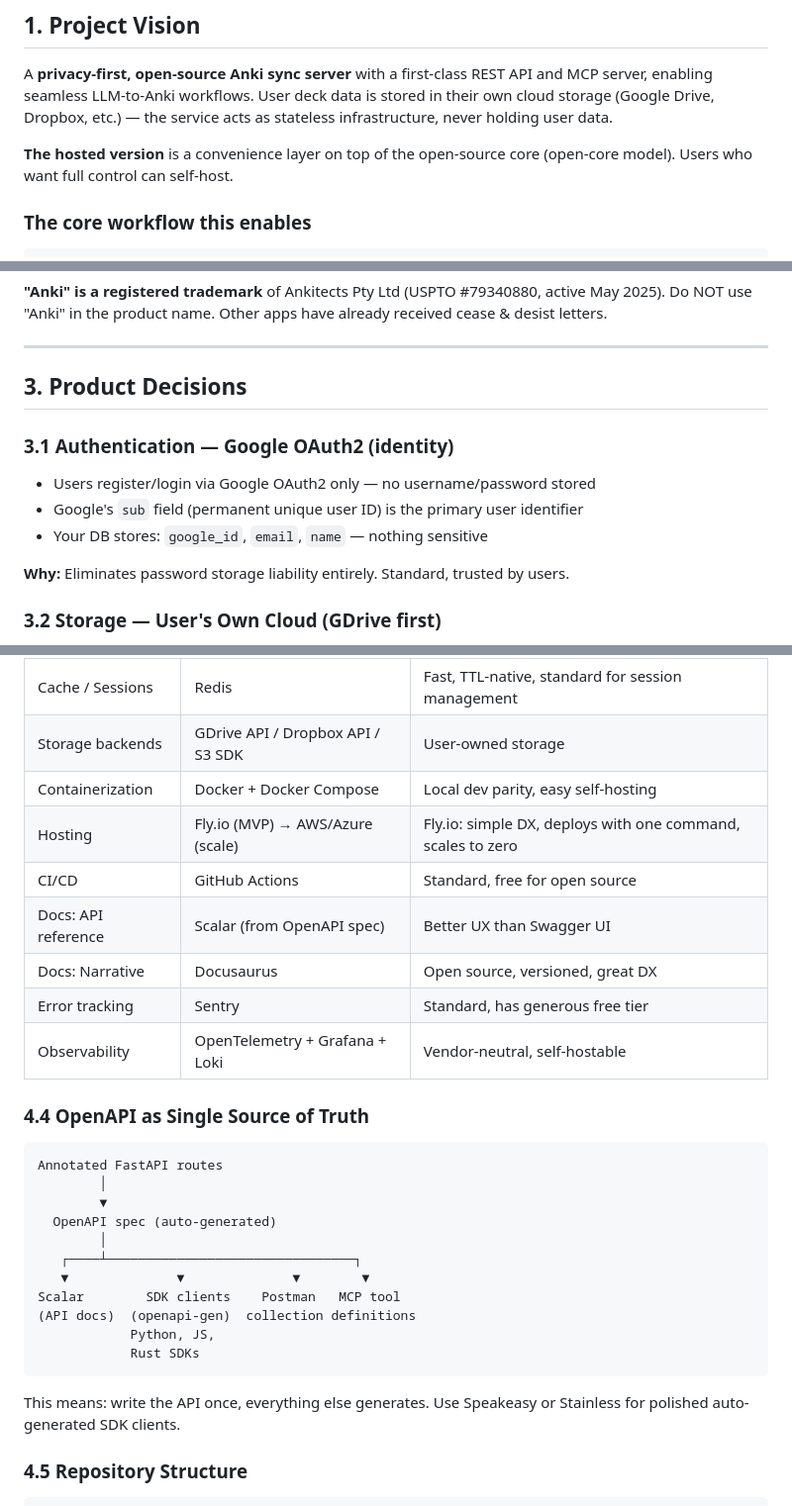
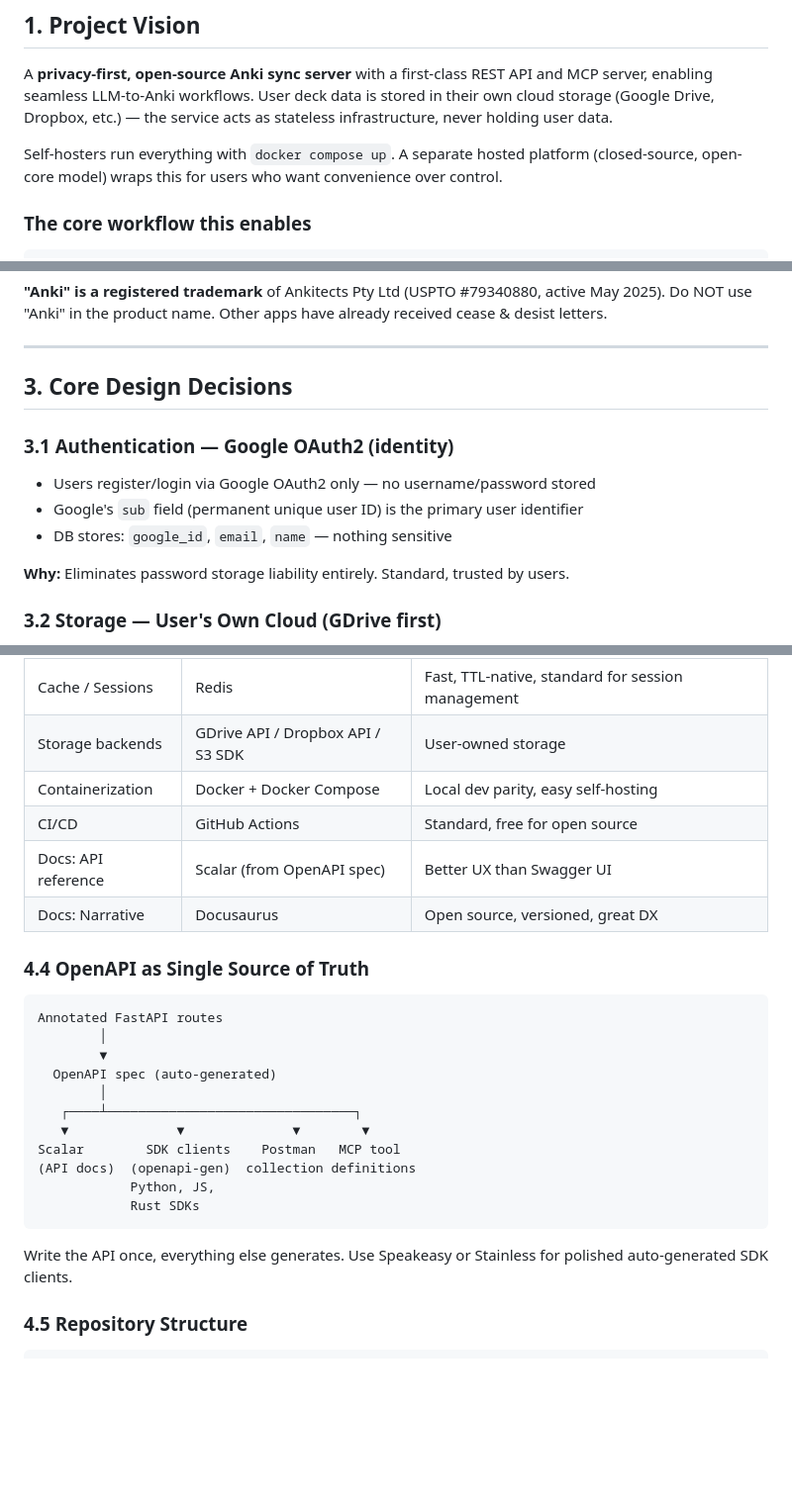
Before and after one commit to danielpmichalski/anki-cloud, a Markdown page: CLAUDE.md, 3 parts joined by grey strips. Shown at 99% size. Drawn GitHub-style; blank space fills up the shorter version.

````diff
--- a/CLAUDE.md
+++ b/CLAUDE.md
@@ -13,8 +13,8 @@ enabling seamless LLM-to-Anki workflows. User deck data is stored in their own c
 (Google Drive, Dropbox, etc.) — the service acts as stateless infrastructure, never holding
 user data.
 
-**The hosted version** is a convenience layer on top of the open-source core (open-core model).
-Users who want full control can self-host.
+Self-hosters run everything with `docker compose up`. A separate hosted platform (closed-source,
+open-core model) wraps this for users who want convenience over control.
 
 ### The core workflow this enables
 
@@ -60,13 +60,13 @@ Do NOT use "Anki" in the product name. Other apps have already received cease &
 
 ---
 
-## 3. Product Decisions
+## 3. Core Design Decisions
 
 ### 3.1 Authentication — Google OAuth2 (identity)
 
 - Users register/login via Google OAuth2 only — no username/password stored
 - Google's `sub` field (permanent unique user ID) is the primary user identifier
-- Your DB stores: `google_id`, `email`, `name` — nothing sensitive
+- DB stores: `google_id`, `email`, `name` — nothing sensitive
 
 **Why:** Eliminates password storage liability entirely. Standard, trusted by users.
 
@@ -230,12 +221,9 @@ All of that lives in the user's GDrive.
 | Cache / Sessions | Redis | Fast, TTL-native, standard for session management |
 | Storage backends | GDrive API / Dropbox API / S3 SDK | User-owned storage |
 | Containerization | Docker + Docker Compose | Local dev parity, easy self-hosting |
-| Hosting | Fly.io (MVP) → AWS/Azure (scale) | Fly.io: simple DX, deploys with one command, scales to zero |
 | CI/CD | GitHub Actions | Standard, free for open source |
 | Docs: API reference | Scalar (from OpenAPI spec) | Better UX than Swagger UI |
 | Docs: Narrative | Docusaurus | Open source, versioned, great DX |
-| Error tracking | Sentry | Standard, has generous free tier |
-| Observability | OpenTelemetry + Grafana + Loki | Vendor-neutral, self-hostable |
 
 ### 4.4 OpenAPI as Single Source of Truth
 
@@ -253,7 +241,7 @@ Scalar        SDK clients    Postman   MCP tool
             Rust SDKs
 ```
 
-This means: write the API once, everything else generates. Use Speakeasy or Stainless for
+Write the API once, everything else generates. Use Speakeasy or Stainless for
 polished auto-generated SDK clients.
 
 ### 4.5 Repository Structure
````
Also changed, not shown: other parts of CLAUDE.md (+4 -18 lines).
